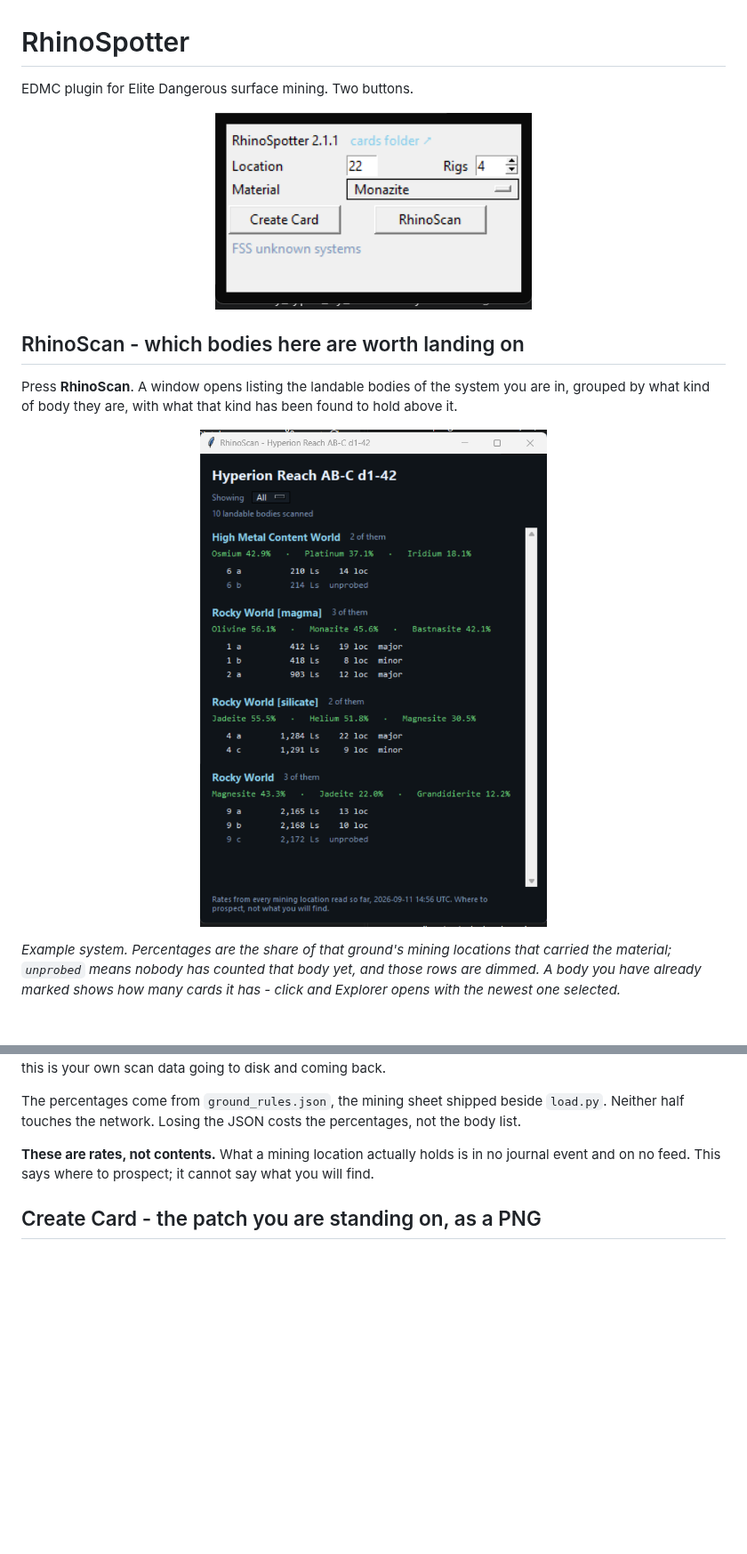
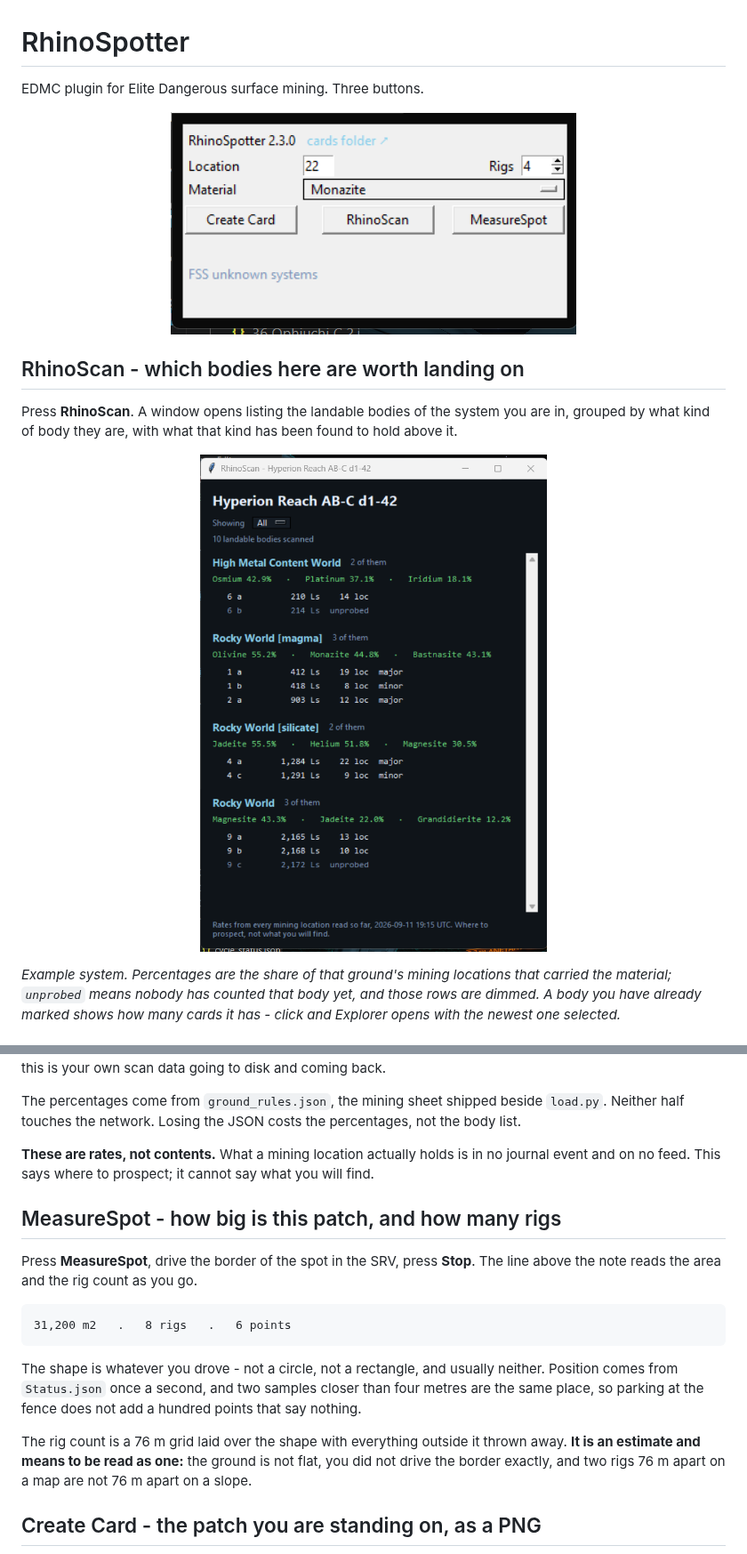
Before and after one commit to Fumlop/EDRhinoSpotter, a Markdown page: README.md, 2 parts joined by grey strips. Shown at 89% size. GitHub-like rendering; pictures changed too: docs/plugin.png, docs/rhinoscan.png; blank space fills up the shorter version.

````diff
--- a/README.md
+++ b/README.md
@@ -1,6 +1,6 @@
 # RhinoSpotter
 
-EDMC plugin for Elite Dangerous surface mining. Two buttons.
+EDMC plugin for Elite Dangerous surface mining. Three buttons.
 
 <p align="center">
   <img src="docs/plugin.png" alt="The RhinoSpotter panel in EDMC">
@@ -76,6 +76,25 @@ percentages, not the body list.
 no journal event and on no feed. This says where to prospect; it cannot say
 what you will find.
 
+## MeasureSpot - how big is this patch, and how many rigs
+
+Press **MeasureSpot**, drive the border of the spot in the SRV, press **Stop**.
+The line above the note reads the area and the rig count as you go.
+
+```
+31,200 m2   .   8 rigs   .   6 points
+```
+
+The shape is whatever you drove - not a circle, not a rectangle, and usually
+neither. Position comes from `Status.json` once a second, and two samples
+closer than four metres are the same place, so parking at the fence does not
+add a hundred points that say nothing.
+
+The rig count is a 76 m grid laid over the shape with everything outside it
+thrown away. **It is an estimate and means to be read as one:** the ground is
+not flat, you did not drive the border exactly, and two rigs 76 m apart on a
+map are not 76 m apart on a slope.
+
 ## Create Card - the patch you are standing on, as a PNG
 
 <p align="center">
````
Also changed, not shown: CHANGELOG.md (+19 -0 lines), structure.md (+9 -2 lines), docs/rhinoscan-filtered.png, 6 other files.
